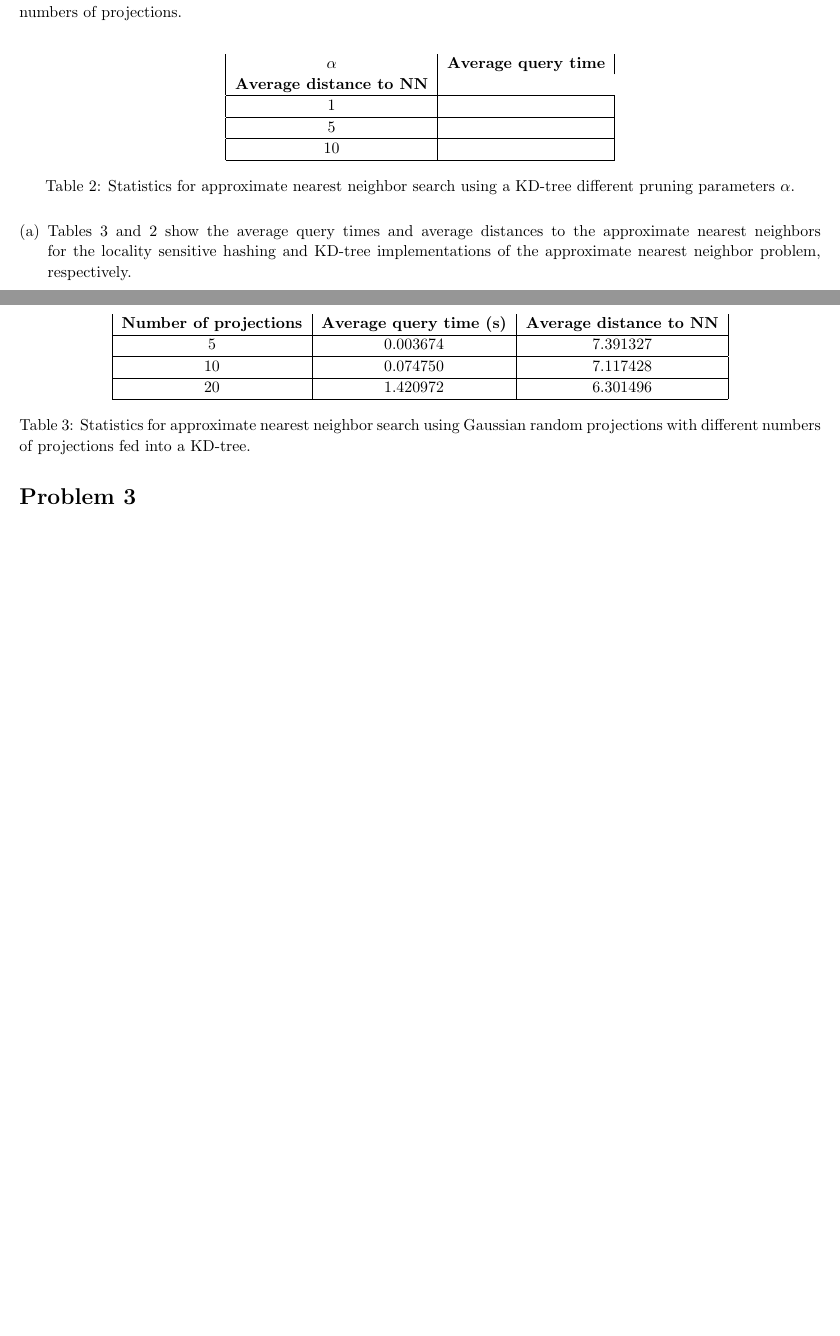
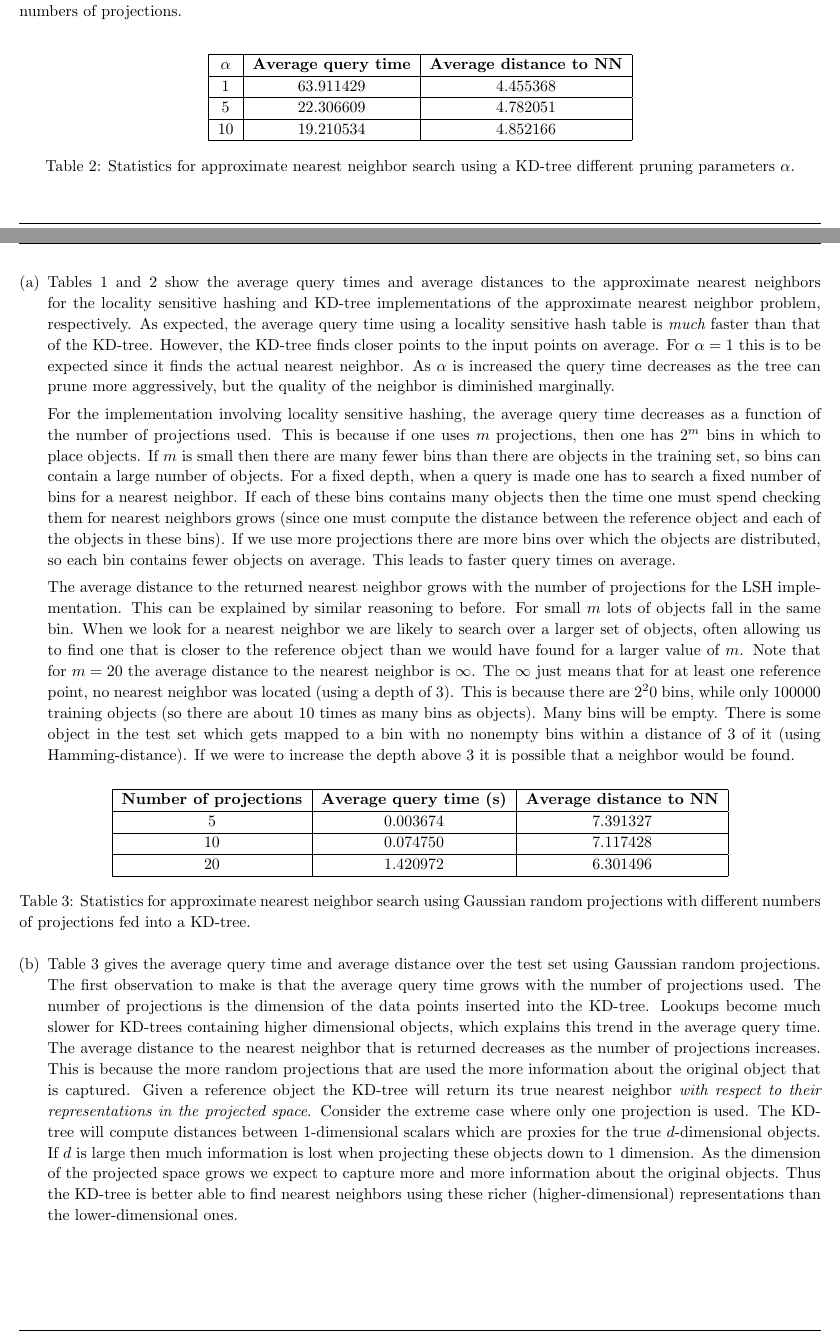
Before and after one commit to briandesilva/CSE_547_ML_For_Big_Data, a LaTeX problem sheet (Homework/hw2/hw2_writeup.tex): two parts of pages 4 and 5 of 7 before the commit and two parts of pages 4 and 5 of 8 after it, joined at a grey line, cut so that both start at the same text, the shorter picture padded with empty space. Compiled offline with pdfLaTeX.

Commit message:
Problem 2 done.

```diff
--- a/Homework/hw2/hw2_writeup.tex
+++ b/Homework/hw2/hw2_writeup.tex
@@ -304,30 +305,36 @@ I collaborated with Weston Barger and Emily Dinan on ***
 
   	\begin{table}[h]
   		\centering
-  		\begin{tabular}{|c|c|}
+  		\begin{tabular}{|c|c|c|}\hline
   		    {\bf $\alpha$} & {\bf Average query time} & {\bf Average distance to NN}\\ \hline
-  		    1		&		\\ \hline
-  		    5		&		\\ \hline
-  		    10		&		\\ \hline
+  		    1		&63.911429	&4.455368		\\ \hline
+  		    5		&22.306609	&4.782051		\\ \hline
+  		    10		&19.210534	&4.852166		\\ \hline
   		\end{tabular}
   		\caption{Statistics for approximate nearest neighbor search using a KD-tree different pruning parameters $\alpha$.}
   		\label{tab:kdtree}
   	\end{table}
 
-  	Tables \ref{tab:lsh} and \ref{tab:kdtree} show the average query times and average distances to the approximate nearest neighbors for the locality sensitive hashing and KD-tree implementations of the approximate nearest neighbor problem, respectively.
+  	Tables \ref{tab:lsh} and \ref{tab:kdtree} show the average query times and average distances to the approximate nearest neighbors for the locality sensitive hashing and KD-tree implementations of the approximate nearest neighbor problem, respectively. As expected, the average query time using a locality sensitive hash table is {\it much} faster than that of the KD-tree. However, the KD-tree finds closer points to the input points on average. For $\alpha=1$ this is to be expected since it finds the actual nearest neighbor. As $\alpha$ is increased the query time decreases as the tree can prune more aggressively, but the quality of the neighbor is diminished marginally.
+
+  	For the implementation involving locality sensitive hashing, the average query time decreases as a function of the number of projections used. This is because if one uses $m$ projections, then one has $2^m$ bins in which to place objects. If $m$ is small then there are many fewer bins than there are objects in the training set, so bins can contain a large number of objects. For a fixed depth, when a query is made one has to search a fixed number of bins for a nearest neighbor. If each of these bins contains many objects then the time one must spend checking them for nearest neighbors grows (since one must compute the distance between the reference object and each of the objects in these bins). If we use more projections there are more bins over which the objects are distributed, so each bin contains fewer objects on average. This leads to faster query times on average.
+
+  	The average distance to the returned nearest neighbor grows with the number of projections for the LSH implementation. This can be explained by similar reasoning to before. For small $m$ lots of objects fall in the same bin. When we look for a nearest neighbor we are likely to search over a larger set of objects, often allowing us to find one that is closer to the reference object than we would have found for a larger value of $m$. Note that for $m=20$ the average distance to the nearest neighbor is $\infty$. The $\infty$ just means that for at least one reference point, no nearest neighbor was located (using a depth of 3). This is because there are $2^20$ bins, while only 100000 training objects (so there are about 10 times as many bins as objects). Many bins will be empty. There is some object in the test set which gets mapped to a bin with no nonempty bins within a distance of 3 of it (using Hamming-distance). If we were to increase the depth above 3 it is possible that a neighbor would be found.
 
   	\item
   	\begin{table}[h]
   		\centering
-  		\begin{tabular}{|c|c|c|}
+  		\begin{tabular}{|c|c|c|} \hline
   		    {\bf Number of projections} & {\bf Average query time (s)} & {\bf Average distance to NN}\\ \hline
   		    5		&0.003674		&7.391327		\\ \hline
   		    10		&0.074750		&7.117428		\\ \hline
   		    20		&1.420972		&6.301496		\\ \hline
   		\end{tabular}
   		\caption{Statistics for approximate nearest neighbor search using Gaussian random projections with different numbers of projections fed into a KD-tree.}
-  		\label{tab:lsh}
+  		\label{tab:grp}
   	\end{table}
+  	Table \ref{tab:grp} gives the average query time and average distance over the test set using Gaussian random projections. The first observation to make is that the average query time grows with the number of projections used. The number of projections is the dimension of the data points inserted into the KD-tree. Lookups become much slower for KD-trees containing higher dimensional objects, which explains this trend in the average query time. The average distance to the nearest neighbor that is returned decreases as the number of projections increases. This is because the more random projections that are used the more information about the original object that is captured. Given a reference object the KD-tree will return its true nearest neighbor {\it with respect to their representations in the projected space}. Consider the extreme case where only one projection is used. The KD-tree will compute distances between 1-dimensional scalars which are proxies for the true $d$-dimensional objects. If $d$ is large then much information is lost when projecting these objects down to 1 dimension. As the dimension of the projected space grows we expect to capture more and more information about the original objects. Thus the KD-tree is better able to find nearest neighbors using these richer (higher-dimensional) representations than the lower-dimensional ones.
+
   \end{enumerate}
 \end{homeworkProblem}
 
```
Also changed, not shown: Homework/hw2/hw2_writeup.tex (7 more changed lines), 1 other file.
